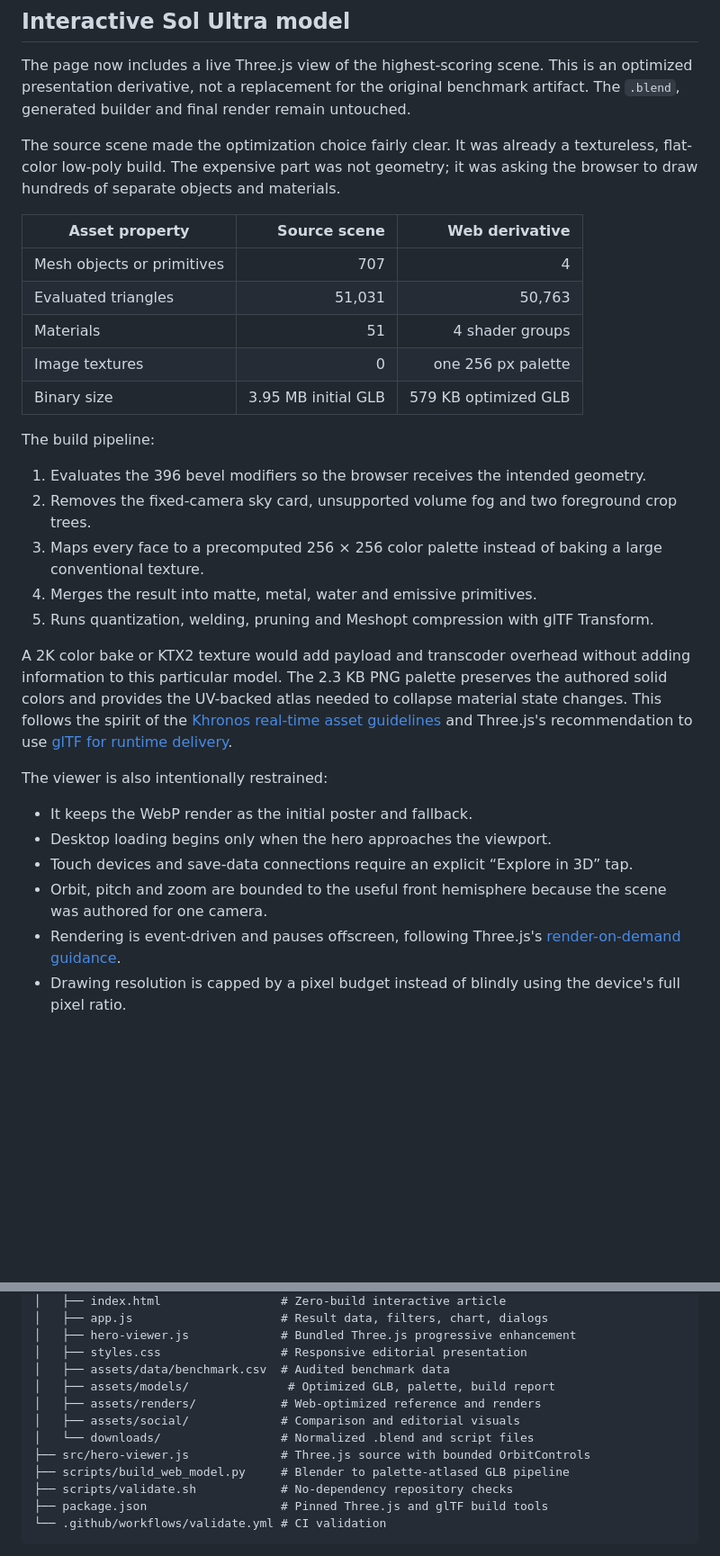
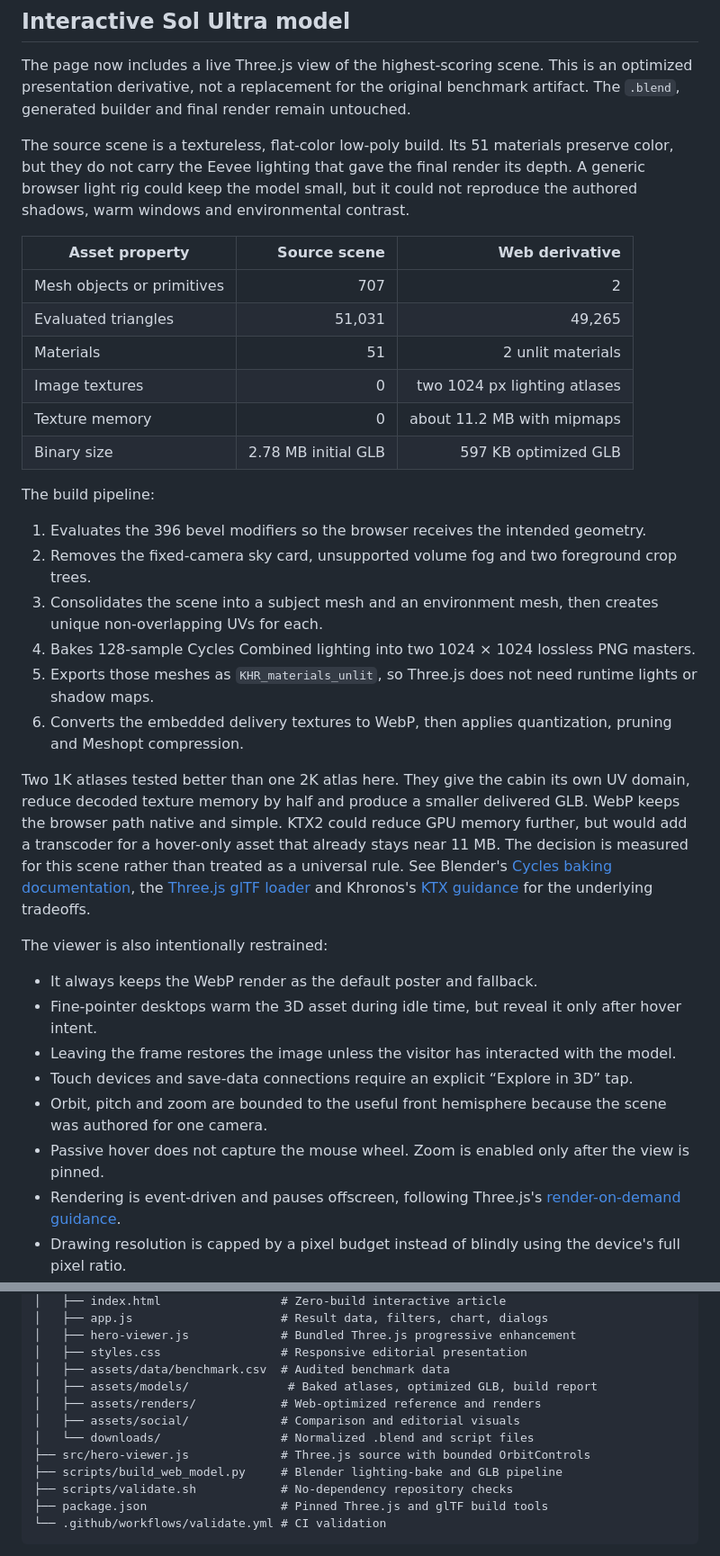
Before and after one commit to ralfboltshauser/gpt-5-6-blender-benchmark, a Markdown page: README.md, 2 parts joined by grey strips. Shown at 90% size. GitHub-like rendering; blank space fills up the shorter version.

```diff
--- a/README.md
+++ b/README.md
@@ -147,32 +147,36 @@ Sol xhigh is the best engineering balance in this set: five meaningful collectio
 
 The page now includes a live Three.js view of the highest-scoring scene. This is an optimized presentation derivative, not a replacement for the original benchmark artifact. The `.blend`, generated builder and final render remain untouched.
 
-The source scene made the optimization choice fairly clear. It was already a textureless, flat-color low-poly build. The expensive part was not geometry; it was asking the browser to draw hundreds of separate objects and materials.
+The source scene is a textureless, flat-color low-poly build. Its 51 materials preserve color, but they do not carry the Eevee lighting that gave the final render its depth. A generic browser light rig could keep the model small, but it could not reproduce the authored shadows, warm windows and environmental contrast.
 
 | Asset property | Source scene | Web derivative |
 |---|---:|---:|
-| Mesh objects or primitives | 707 | 4 |
-| Evaluated triangles | 51,031 | 50,763 |
-| Materials | 51 | 4 shader groups |
-| Image textures | 0 | one 256 px palette |
-| Binary size | 3.95 MB initial GLB | 579 KB optimized GLB |
+| Mesh objects or primitives | 707 | 2 |
+| Evaluated triangles | 51,031 | 49,265 |
+| Materials | 51 | 2 unlit materials |
+| Image textures | 0 | two 1024 px lighting atlases |
+| Texture memory | 0 | about 11.2 MB with mipmaps |
+| Binary size | 2.78 MB initial GLB | 597 KB optimized GLB |
 
 The build pipeline:
 
 1. Evaluates the 396 bevel modifiers so the browser receives the intended geometry.
 2. Removes the fixed-camera sky card, unsupported volume fog and two foreground crop trees.
-3. Maps every face to a precomputed 256 × 256 color palette instead of baking a large conventional texture.
-4. Merges the result into matte, metal, water and emissive primitives.
-5. Runs quantization, welding, pruning and Meshopt compression with glTF Transform.
+3. Consolidates the scene into a subject mesh and an environment mesh, then creates unique non-overlapping UVs for each.
+4. Bakes 128-sample Cycles Combined lighting into two 1024 × 1024 lossless PNG masters.
+5. Exports those meshes as `KHR_materials_unlit`, so Three.js does not need runtime lights or shadow maps.
+6. Converts the embedded delivery textures to WebP, then applies quantization, pruning and Meshopt compression.
 
-A 2K color bake or KTX2 texture would add payload and transcoder overhead without adding information to this particular model. The 2.3 KB PNG palette preserves the authored solid colors and provides the UV-backed atlas needed to collapse material state changes. This follows the spirit of the [Khronos real-time asset guidelines](https://github.com/KhronosGroup/3DC-Asset-Creation/blob/main/asset-creation-guidelines/RealtimeAssetCreationGuidelines.md) and Three.js's recommendation to use [glTF for runtime delivery](https://threejs.org/manual/en/loading-3d-models.html).
+Two 1K atlases tested better than one 2K atlas here. They give the cabin its own UV domain, reduce decoded texture memory by half and produce a smaller delivered GLB. WebP keeps the browser path native and simple. KTX2 could reduce GPU memory further, but would add a transcoder for a hover-only asset that already stays near 11 MB. The decision is measured for this scene rather than treated as a universal rule. See Blender's [Cycles baking documentation](https://docs.blender.org/manual/en/5.0/render/cycles/baking.html), the [Three.js glTF loader](https://threejs.org/docs/pages/GLTFLoader.html) and Khronos's [KTX guidance](https://www.khronos.org/ktx/) for the underlying tradeoffs.
 
 The viewer is also intentionally restrained:
 
-- It keeps the WebP render as the initial poster and fallback.
-- Desktop loading begins only when the hero approaches the viewport.
+- It always keeps the WebP render as the default poster and fallback.
+- Fine-pointer desktops warm the 3D asset during idle time, but reveal it only after hover intent.
+- Leaving the frame restores the image unless the visitor has interacted with the model.
 - Touch devices and save-data connections require an explicit “Explore in 3D” tap.
 - Orbit, pitch and zoom are bounded to the useful front hemisphere because the scene was authored for one camera.
+- Passive hover does not capture the mouse wheel. Zoom is enabled only after the view is pinned.
 - Rendering is event-driven and pauses offscreen, following Three.js's [render-on-demand guidance](https://threejs.org/manual/en/rendering-on-demand.html).
 - Drawing resolution is capped by a pixel budget instead of blindly using the device's full pixel ratio.
 
@@ -199,12 +203,12 @@ The reproducible export is in [`scripts/build_web_model.py`](scripts/build_web_m
 │   ├── hero-viewer.js             # Bundled Three.js progressive enhancement
 │   ├── styles.css                 # Responsive editorial presentation
 │   ├── assets/data/benchmark.csv  # Audited benchmark data
-│   ├── assets/models/              # Optimized GLB, palette, build report
+│   ├── assets/models/              # Baked atlases, optimized GLB, build report
 │   ├── assets/renders/            # Web-optimized reference and renders
 │   ├── assets/social/             # Comparison and editorial visuals
 │   └── downloads/                 # Normalized .blend and script files
 ├── src/hero-viewer.js             # Three.js source with bounded OrbitControls
-├── scripts/build_web_model.py     # Blender to palette-atlased GLB pipeline
+├── scripts/build_web_model.py     # Blender lighting-bake and GLB pipeline
 ├── scripts/validate.sh            # No-dependency repository checks
 ├── package.json                   # Pinned Three.js and glTF build tools
 └── .github/workflows/validate.yml # CI validation
```
Also changed, not shown: site/assets/models/sol-ultra-baked-environment.png (added), site/assets/models/sol-ultra-baked-subject.png (added), site/assets/models/sol-ultra-palette.png (deleted), 10 other files.
